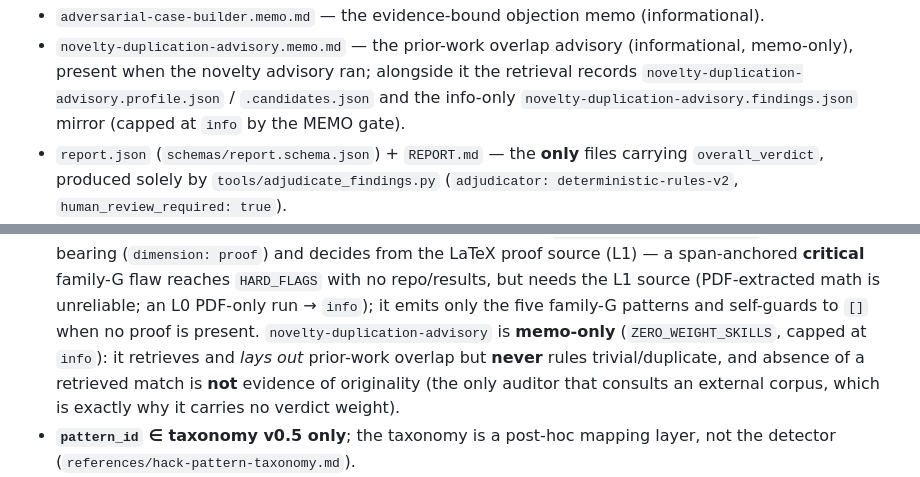
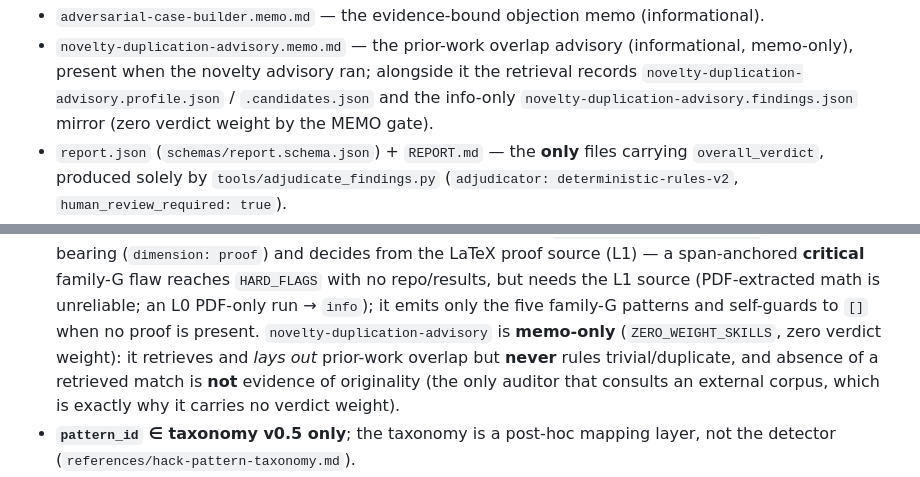
Before and after one commit to wanshuiyin/Anti-Autoresearch, a Markdown page: workflows/anti-autoresearch/SKILL.md, 2 parts joined by grey strips. GitHub-like rendering.

```diff
--- a/workflows/anti-autoresearch/SKILL.md
+++ b/workflows/anti-autoresearch/SKILL.md
@@ -932,7 +932,7 @@ A completed run leaves, in `PAPER_DIR` (we never edit the paper itself):
 - `novelty-duplication-advisory.memo.md` — the prior-work overlap advisory (informational,
   memo-only), present when the novelty advisory ran; alongside it the retrieval records
   `novelty-duplication-advisory.profile.json` / `.candidates.json` and the info-only
-  `novelty-duplication-advisory.findings.json` mirror (capped at `info` by the MEMO gate).
+  `novelty-duplication-advisory.findings.json` mirror (zero verdict weight by the MEMO gate).
 - `report.json` (`schemas/report.schema.json`) + `REPORT.md` — the **only** files
   carrying `overall_verdict`, produced solely by `tools/adjudicate_findings.py`
   (`adjudicator: deterministic-rules-v2`, `human_review_required: true`).
@@ -971,7 +971,7 @@ deterministic adjudicator, and presents.
   span-anchored **critical** family-G flaw reaches `HARD_FLAGS` with no repo/results, but
   needs the L1 source (PDF-extracted math is unreliable; an L0 PDF-only run → `info`); it
   emits only the five family-G patterns and self-guards to `[]` when no proof is present.
-  `novelty-duplication-advisory` is **memo-only** (`ZERO_WEIGHT_SKILLS`, capped at `info`):
+  `novelty-duplication-advisory` is **memo-only** (`ZERO_WEIGHT_SKILLS`, zero verdict weight):
   it retrieves and *lays out* prior-work overlap but **never** rules trivial/duplicate, and
   absence of a retrieved match is **not** evidence of originality (the only auditor that
   consults an external corpus, which is exactly why it carries no verdict weight).
```
Also changed, not shown: skills/novelty-duplication-advisory/SKILL.md (+4 -4 lines).
